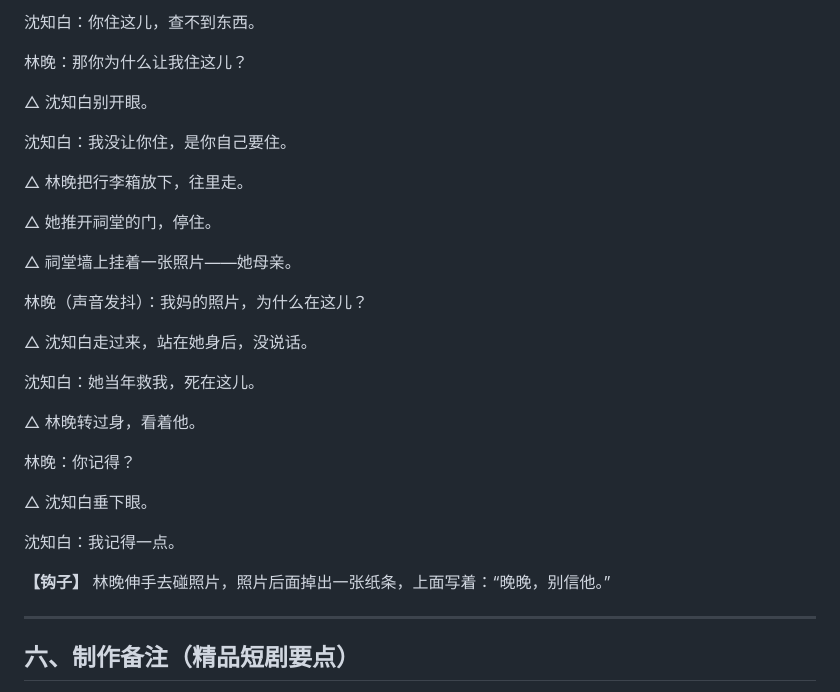
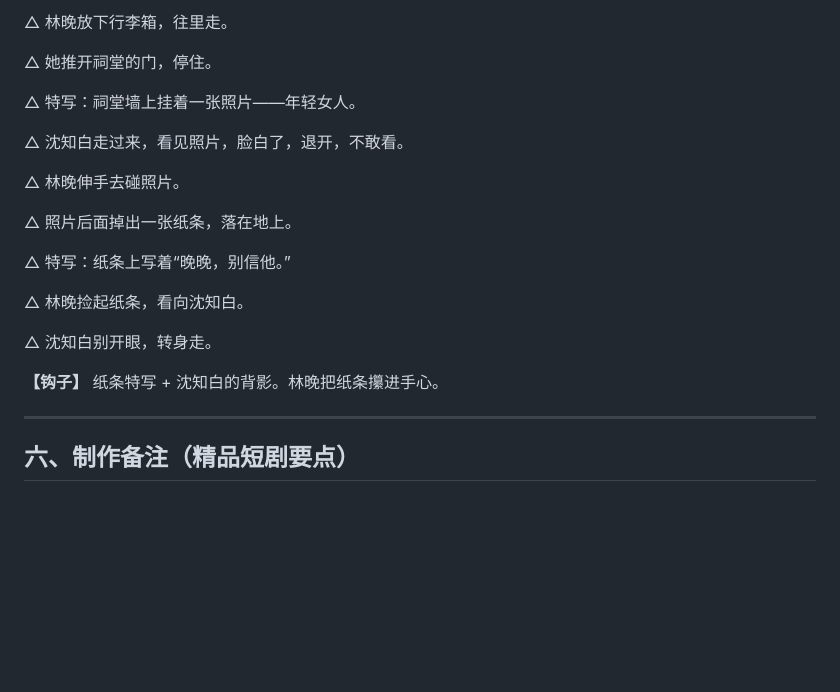
Before and after one commit to dnsjohfn/xiaoshouji, a Markdown page: 天降青梅-精品短剧-新构思.md, the part around one of its changes. GitHub-like rendering; blank space fills up the shorter version.

```diff
--- a/天降青梅-精品短剧-新构思.md
+++ b/天降青梅-精品短剧-新构思.md
@@ -206,33 +203,23 @@
 
-沈知白：你住这儿，查不到东西。
-
-林晚：那你为什么让我住这儿？
-
-△ 沈知白别开眼。
-
-沈知白：我没让你住，是你自己要住。
-
-△ 林晚把行李箱放下，往里走。
+△ 林晚放下行李箱，往里走。
 
 △ 她推开祠堂的门，停住。
 
-△ 祠堂墙上挂着一张照片——她母亲。
+△ 特写：祠堂墙上挂着一张照片——年轻女人。
 
-林晚（声音发抖）：我妈的照片，为什么在这儿？
+△ 沈知白走过来，看见照片，脸白了，退开，不敢看。
 
-△ 沈知白走过来，站在她身后，没说话。
+△ 林晚伸手去碰照片。
 
-沈知白：她当年救我，死在这儿。
+△ 照片后面掉出一张纸条，落在地上。
 
-△ 林晚转过身，看着他。
+△ 特写：纸条上写着“晚晚，别信他。”
 
-林晚：你记得？
+△ 林晚捡起纸条，看向沈知白。
 
-△ 沈知白垂下眼。
+△ 沈知白别开眼，转身走。
 
-沈知白：我记得一点。
-
-**【钩子】** 林晚伸手去碰照片，照片后面掉出一张纸条，上面写着：“晚晚，别信他。”
+**【钩子】** 纸条特写 + 沈知白的背影。林晚把纸条攥进手心。
 
 ---
 
```
Also changed, not shown: other parts of 天降青梅-精品短剧-新构思.md (+28 -31 lines).
